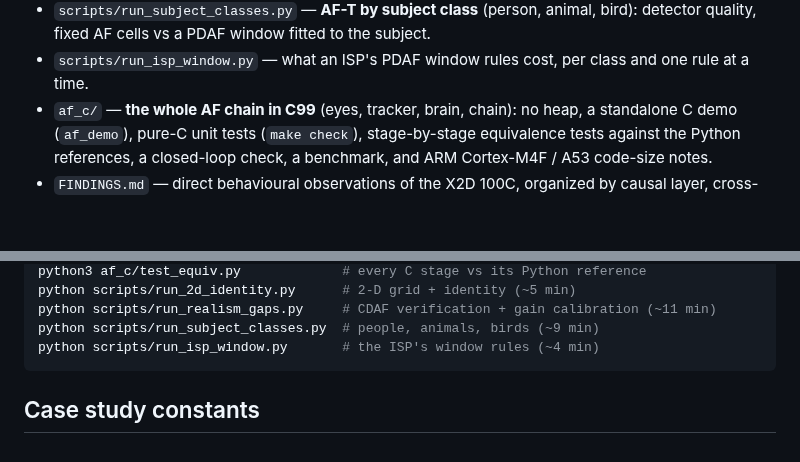
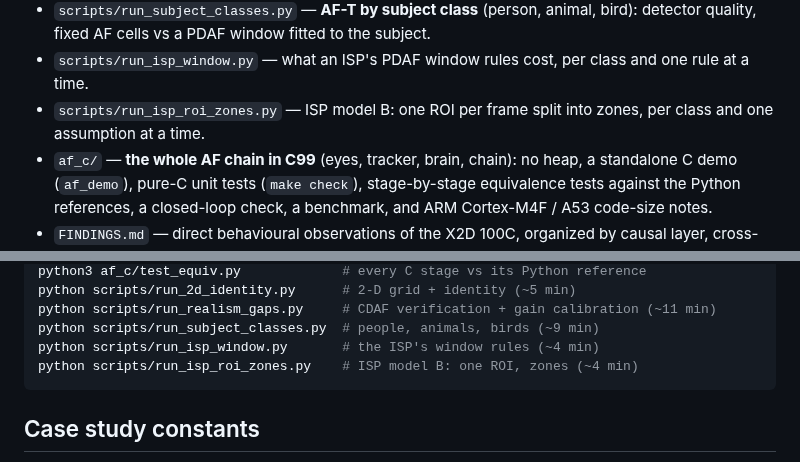
Before and after one commit to Konamill-bot/x2d-pdaf-sim, a Markdown page: README.md, 2 parts joined by grey strips. GitHub-like rendering; blank space fills up the shorter version.

````diff
--- a/README.md
+++ b/README.md
@@ -607,6 +648,8 @@ Extended AF-C algorithm studies (simulation-only — see `DISCLAIMER.md`):
 - `scripts/run_subject_classes.py` — **AF-T by subject class** (person, animal, bird): detector
   quality, fixed AF cells vs a PDAF window fitted to the subject.
 - `scripts/run_isp_window.py` — what an ISP's PDAF window rules cost, per class and one rule at a time.
+- `scripts/run_isp_roi_zones.py` — ISP model B: one ROI per frame split into zones, per class and one
+  assumption at a time.
 - `af_c/` — **the whole AF chain in C99** (eyes, tracker, brain, chain): no heap,
   a standalone C demo (`af_demo`), pure-C unit tests (`make check`), stage-by-stage
   equivalence tests against the Python references, a closed-loop check, a benchmark,
@@ -637,6 +680,7 @@ python scripts/run_2d_identity.py      # 2-D grid + identity (~5 min)
 python scripts/run_realism_gaps.py     # CDAF verification + gain calibration (~11 min)
 python scripts/run_subject_classes.py  # people, animals, birds (~9 min)
 python scripts/run_isp_window.py       # the ISP's window rules (~4 min)
+python scripts/run_isp_roi_zones.py    # ISP model B: one ROI, zones (~4 min)
 ```
 
 ## Case study constants
````
Also changed, not shown: other parts of README.md (+41 -0 lines), DEV_LOG.md (+34 -0 lines), af_c/README.md (+3 -1 lines), out/isp_roi_zones.png (added).
